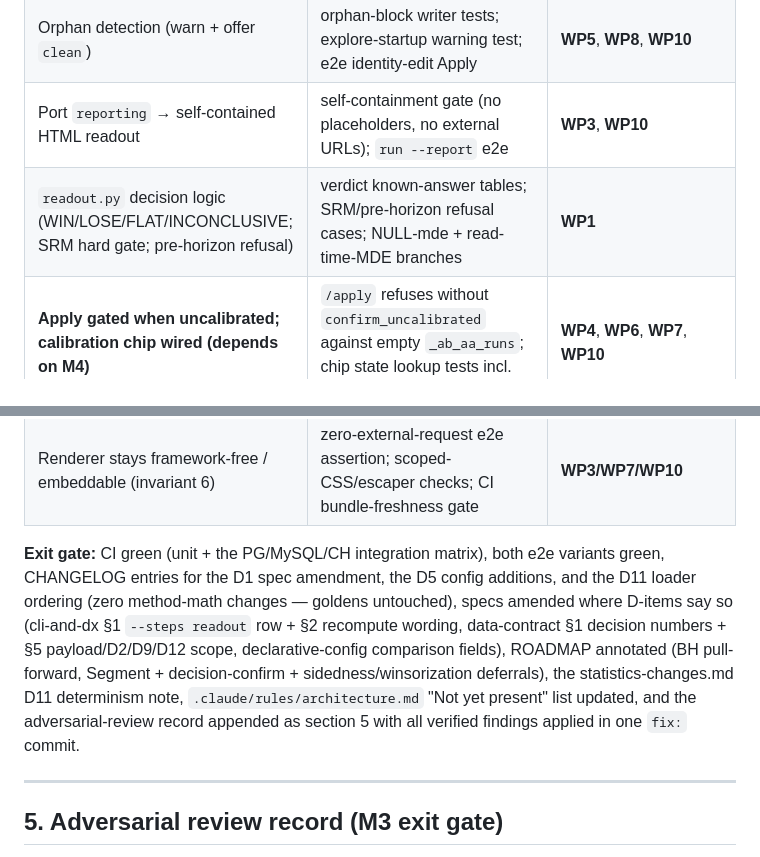
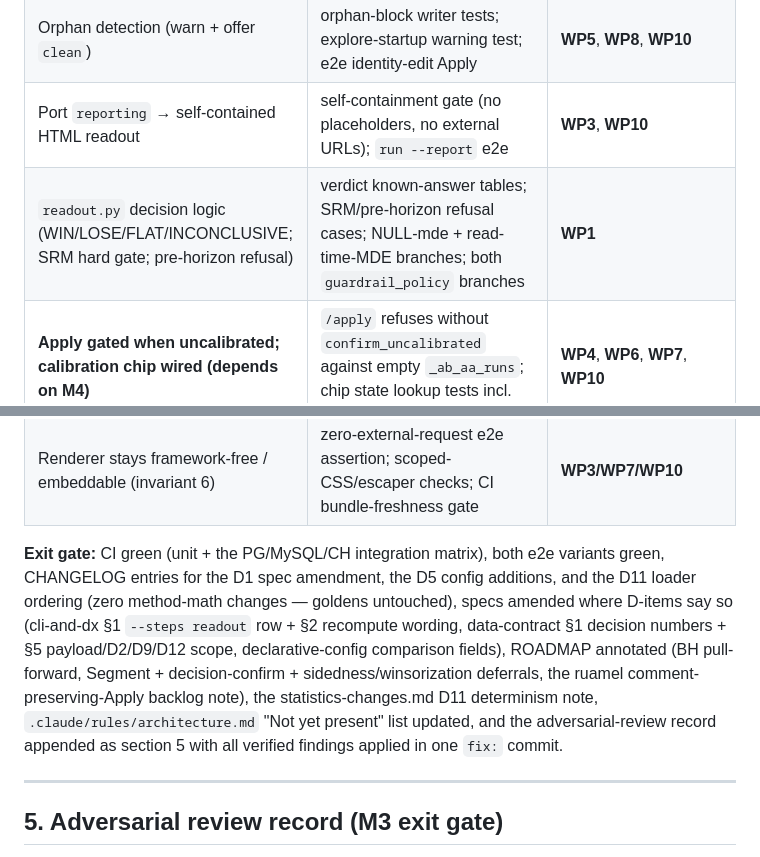
Before and after one commit to alexeiveselov92/ab-analysis-kit, a Markdown page: docs/specs/m3-implementation-plan.md, 2 parts joined by grey strips. Drawn GitHub-style.

```diff
--- a/docs/specs/m3-implementation-plan.md
+++ b/docs/specs/m3-implementation-plan.md
@@ -366,7 +366,7 @@ Every reader- or critique-surfaced open decision is settled below; spec amendmen
 | `.history` write-back | ported `test_tune_config_writer.py` archive-verbatim suite | **WP5** |
 | Orphan detection (warn + offer `clean`) | orphan-block writer tests; explore-startup warning test; e2e identity-edit Apply | **WP5**, **WP8**, **WP10** |
 | Port `reporting` → self-contained HTML readout | self-containment gate (no placeholders, no external URLs); `run --report` e2e | **WP3**, **WP10** |
-| `readout.py` decision logic (WIN/LOSE/FLAT/INCONCLUSIVE; SRM hard gate; pre-horizon refusal) | verdict known-answer tables; SRM/pre-horizon refusal cases; NULL-mde + read-time-MDE branches | **WP1** |
+| `readout.py` decision logic (WIN/LOSE/FLAT/INCONCLUSIVE; SRM hard gate; pre-horizon refusal) | verdict known-answer tables; SRM/pre-horizon refusal cases; NULL-mde + read-time-MDE branches; both `guardrail_policy` branches | **WP1** |
 | **Apply gated when uncalibrated; calibration chip wired (depends on M4)** | `/apply` refuses without `confirm_uncalibrated` against empty `_ab_aa_runs`; chip state lookup tests incl. alpha-mismatch; e2e | **WP4**, **WP6**, **WP7**, **WP10** |
 | Must-fix: calibration-in-explore (quorum) | chip always in the windshield; server-side gate; alpha in the calibration key | **WP4/WP6/WP7** |
 | Must-fix: SRM surfacing — red chip in HTML report & explore (quorum; §6) | SRM block in payload + chip markup asserted in both surfaces | **WP2/WP3/WP7** |
@@ -374,7 +374,7 @@ Every reader- or critique-surfaced open decision is settled below; spec amendmen
 | M2 deferral: PG/MySQL testcontainers + two-process atomic-claim race | the integration suite itself; CI matrix job | **WP9** |
 | Renderer stays framework-free / embeddable (invariant 6) | zero-external-request e2e assertion; scoped-CSS/escaper checks; CI bundle-freshness gate | **WP3/WP7/WP10** |
 
-**Exit gate:** CI green (unit + the PG/MySQL/CH integration matrix), both e2e variants green, CHANGELOG entries for the D1 spec amendment, the D5 config additions, and the D11 loader ordering (zero method-math changes — goldens untouched), specs amended where D-items say so (cli-and-dx §1 `--steps readout` row + §2 recompute wording, data-contract §1 decision numbers + §5 payload/D2/D9/D12 scope, declarative-config comparison fields), ROADMAP annotated (BH pull-forward, Segment + decision-confirm + sidedness/winsorization deferrals), the statistics-changes.md D11 determinism note, `.claude/rules/architecture.md` "Not yet present" list updated, and the adversarial-review record appended as section 5 with all verified findings applied in one `fix:` commit.
+**Exit gate:** CI green (unit + the PG/MySQL/CH integration matrix), both e2e variants green, CHANGELOG entries for the D1 spec amendment, the D5 config additions, and the D11 loader ordering (zero method-math changes — goldens untouched), specs amended where D-items say so (cli-and-dx §1 `--steps readout` row + §2 recompute wording, data-contract §1 decision numbers + §5 payload/D2/D9/D12 scope, declarative-config comparison fields), ROADMAP annotated (BH pull-forward, Segment + decision-confirm + sidedness/winsorization deferrals, the ruamel comment-preserving-Apply backlog note), the statistics-changes.md D11 determinism note, `.claude/rules/architecture.md` "Not yet present" list updated, and the adversarial-review record appended as section 5 with all verified findings applied in one `fix:` commit.
 
 ---
 
```
Also changed, not shown: other parts of docs/specs/m3-implementation-plan.md (+8 -8 lines).
